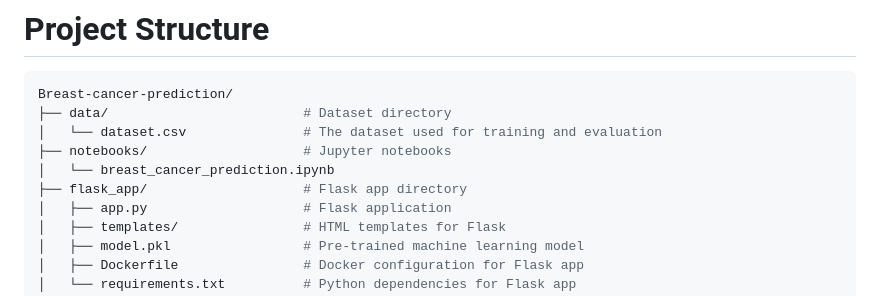
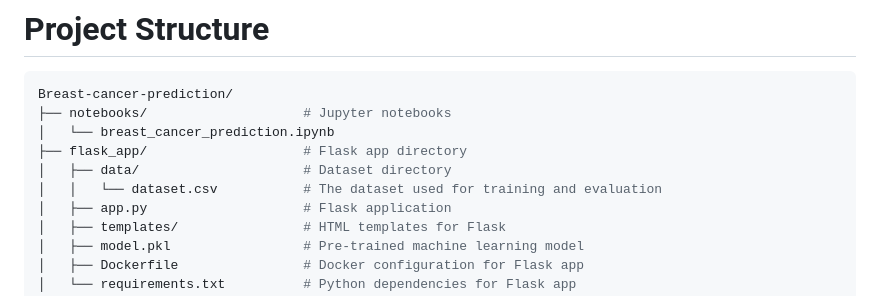
Before and after one commit to Ilagri/Breast-cancer-prediction, a Markdown page: README.md, the part around the change. Rendered like a GitHub page.

````diff
--- a/README.md
+++ b/README.md
@@ -45,11 +45,11 @@ This project uses machine learning to predict breast cancer likelihood based on
 # Project Structure
 ```bash
 Breast-cancer-prediction/
-├── data/                         # Dataset directory
-│   └── dataset.csv               # The dataset used for training and evaluation
 ├── notebooks/                    # Jupyter notebooks
 │   └── breast_cancer_prediction.ipynb
 ├── flask_app/                    # Flask app directory
+│   ├── data/                     # Dataset directory
+│   │   └── dataset.csv           # The dataset used for training and evaluation
 │   ├── app.py                    # Flask application
 │   ├── templates/                # HTML templates for Flask
 │   ├── model.pkl                 # Pre-trained machine learning model
````
